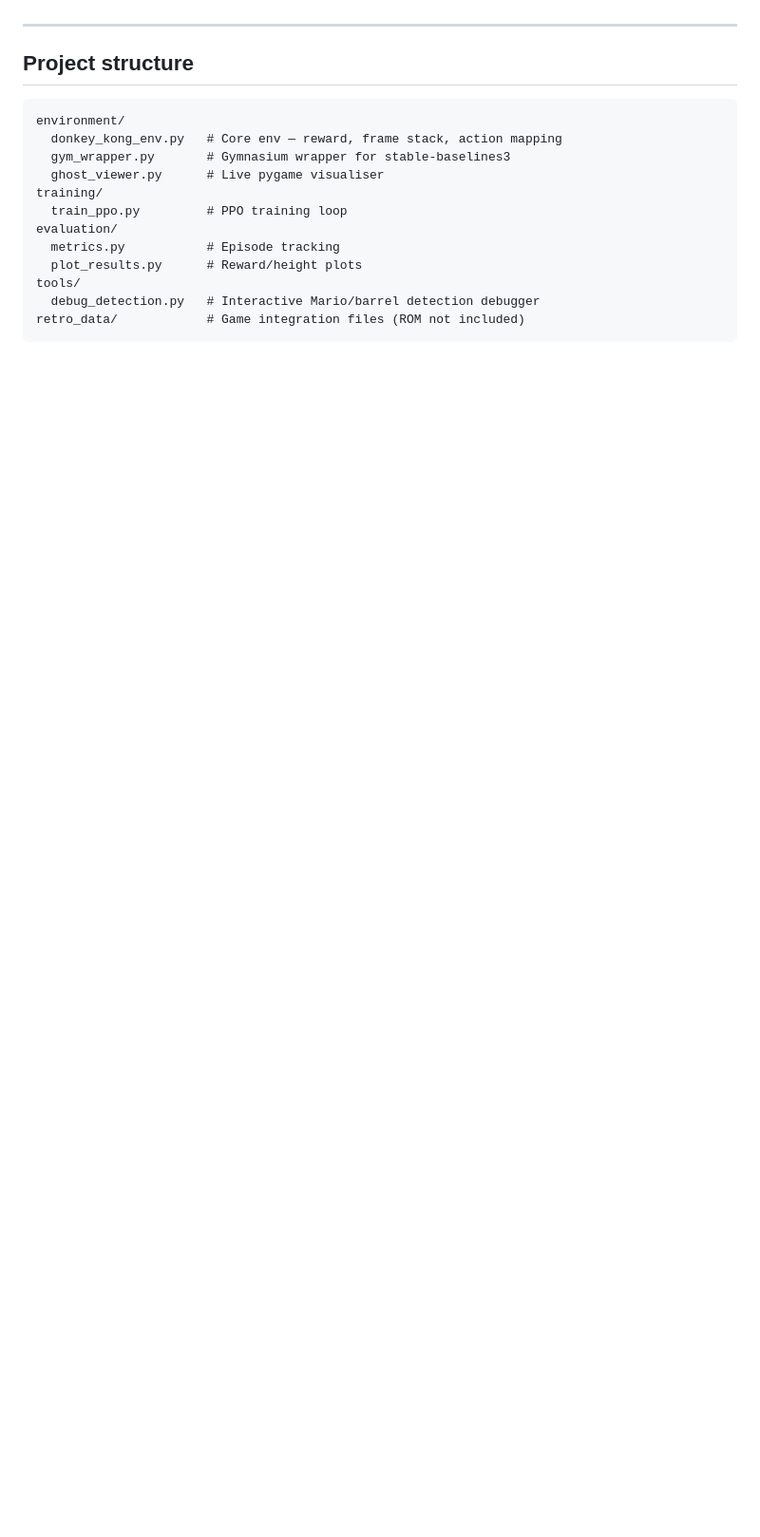
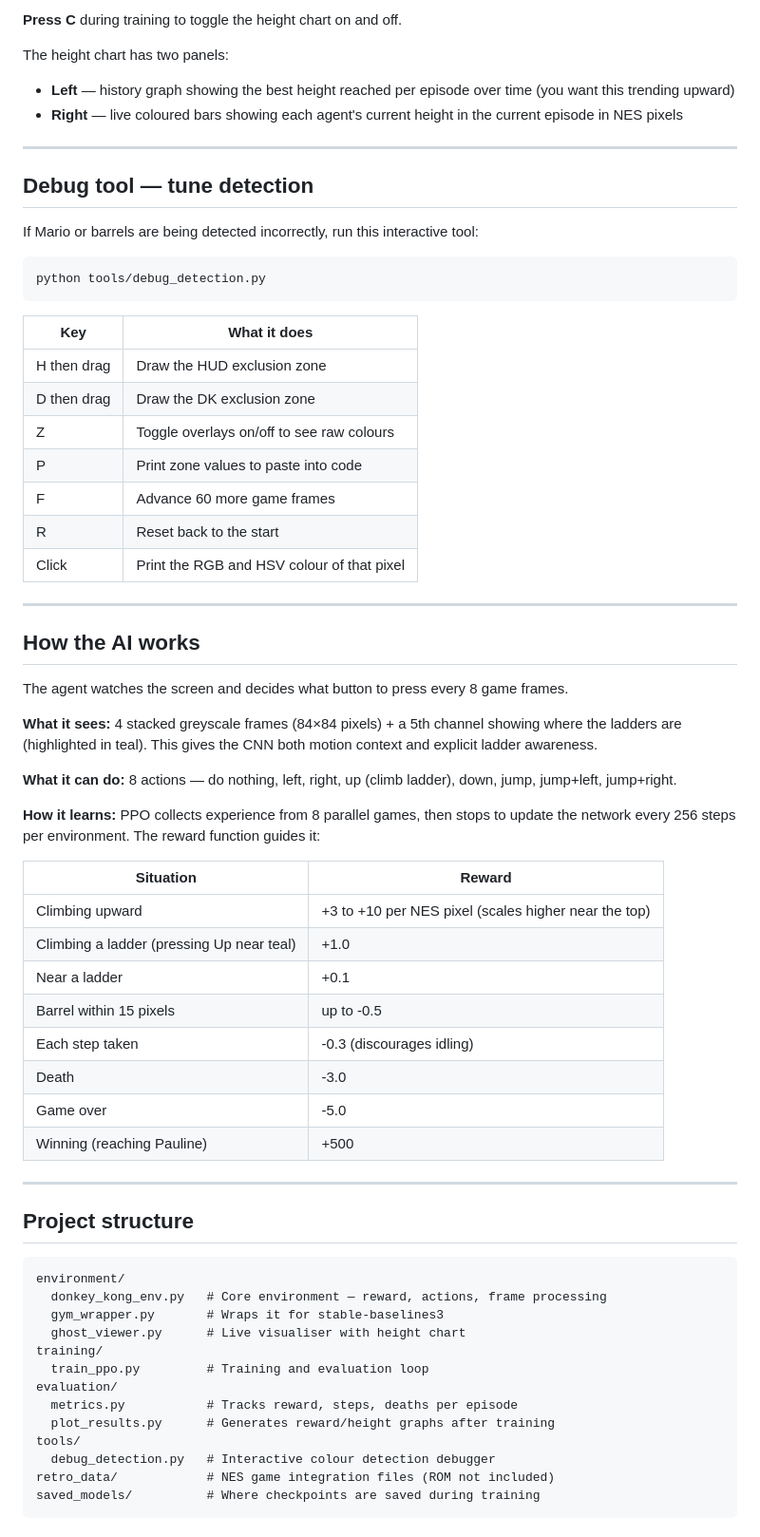
Before and after one commit to abaeljoseph/Donkey-Kong-AI, a Markdown page: README.md, the part around one of its changes. Shown at 95% size. Rendered like a GitHub page; blank space fills up the shorter version.

````diff
--- a/README.md
+++ b/README.md
@@ -108,3 +162,50 @@ Each episode prints the reward and highest platform reached.
+**Press C** during training to toggle the height chart on and off.
+
+The height chart has two panels:
+- **Left** — history graph showing the best height reached per episode over time (you want this trending upward)
+- **Right** — live coloured bars showing each agent's current height in the current episode in NES pixels
+
+---
+
+## Debug tool — tune detection
+
+If Mario or barrels are being detected incorrectly, run this interactive tool:
+```bash
+python tools/debug_detection.py
+```
+
+| Key | What it does |
+|---|---|
+| H then drag | Draw the HUD exclusion zone |
+| D then drag | Draw the DK exclusion zone |
+| Z | Toggle overlays on/off to see raw colours |
+| P | Print zone values to paste into code |
+| F | Advance 60 more game frames |
+| R | Reset back to the start |
+| Click | Print the RGB and HSV colour of that pixel |
+
+---
+
+## How the AI works
+
+The agent watches the screen and decides what button to press every 8 game frames.
+
+**What it sees:** 4 stacked greyscale frames (84×84 pixels) + a 5th channel showing where the ladders are (highlighted in teal). This gives the CNN both motion context and explicit ladder awareness.
+
+**What it can do:** 8 actions — do nothing, left, right, up (climb ladder), down, jump, jump+left, jump+right.
+
+**How it learns:** PPO collects experience from 8 parallel games, then stops to update the network every 256 steps per environment. The reward function guides it:
+
+| Situation | Reward |
+|---|---|
+| Climbing upward | +3 to +10 per NES pixel (scales higher near the top) |
+| Climbing a ladder (pressing Up near teal) | +1.0 |
+| Near a ladder | +0.1 |
+| Barrel within 15 pixels | up to -0.5 |
+| Each step taken | -0.3 (discourages idling) |
+| Death | -3.0 |
+| Game over | -5.0 |
+| Winning (reaching Pauline) | +500 |
 
 ---
 
@@ -112,15 +213,16 @@ Each episode prints the reward and highest platform reached.
 
 ```
 environment/
-  donkey_kong_env.py   # Core env — reward, frame stack, action mapping
-  gym_wrapper.py       # Gymnasium wrapper for stable-baselines3
-  ghost_viewer.py      # Live pygame visualiser
+  donkey_kong_env.py   # Core environment — reward, actions, frame processing
+  gym_wrapper.py       # Wraps it for stable-baselines3
+  ghost_viewer.py      # Live visualiser with height chart
 training/
-  train_ppo.py         # PPO training loop
+  train_ppo.py         # Training and evaluation loop
 evaluation/
-  metrics.py           # Episode tracking
-  plot_results.py      # Reward/height plots
+  metrics.py           # Tracks reward, steps, deaths per episode
+  plot_results.py      # Generates reward/height graphs after training
 tools/
-  debug_detection.py   # Interactive Mario/barrel detection debugger
-retro_data/            # Game integration files (ROM not included)
+  debug_detection.py   # Interactive colour detection debugger
+retro_data/            # NES game integration files (ROM not included)
+saved_models/          # Where checkpoints are saved during training
 ```
````
Also changed, not shown: other parts of README.md (+124 -58 lines).
